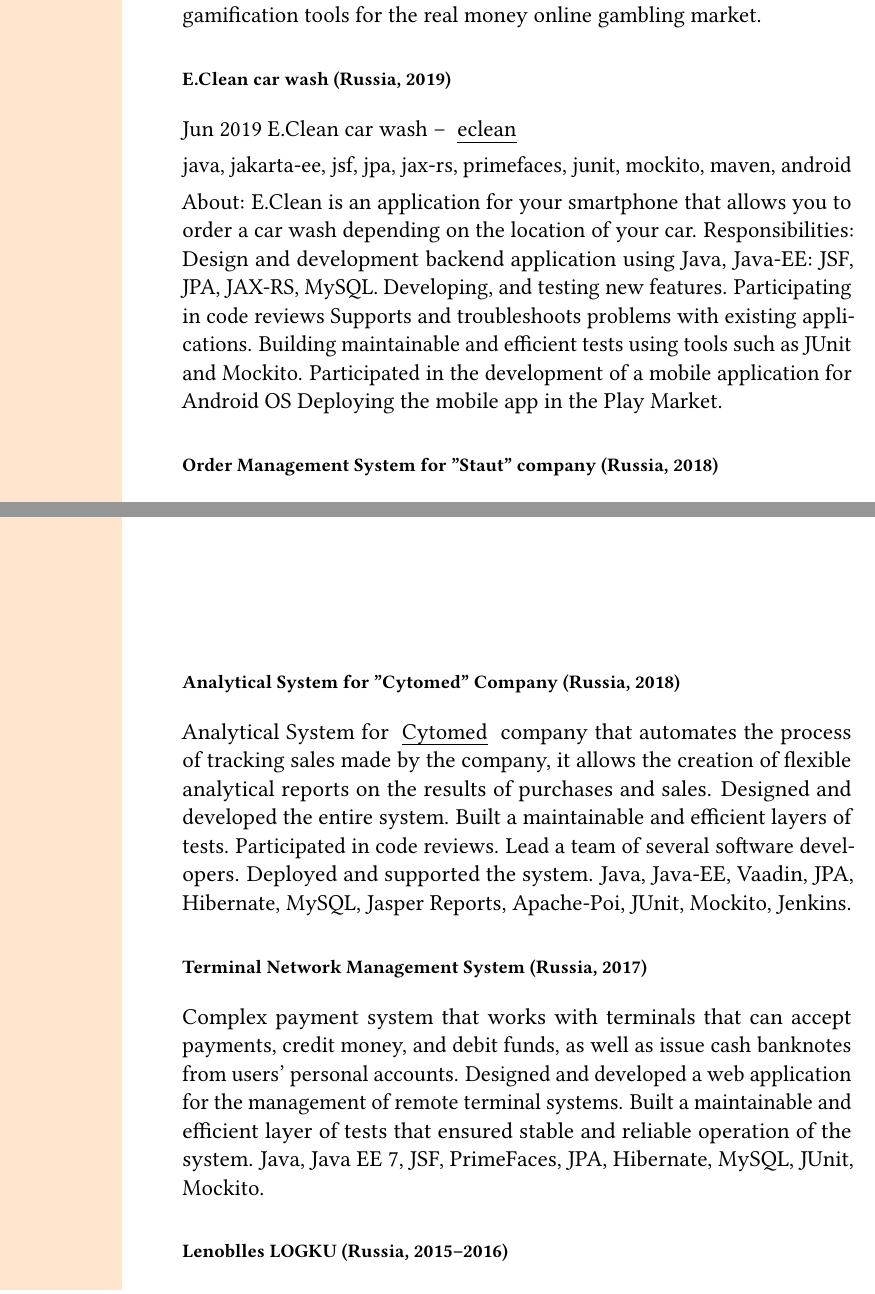
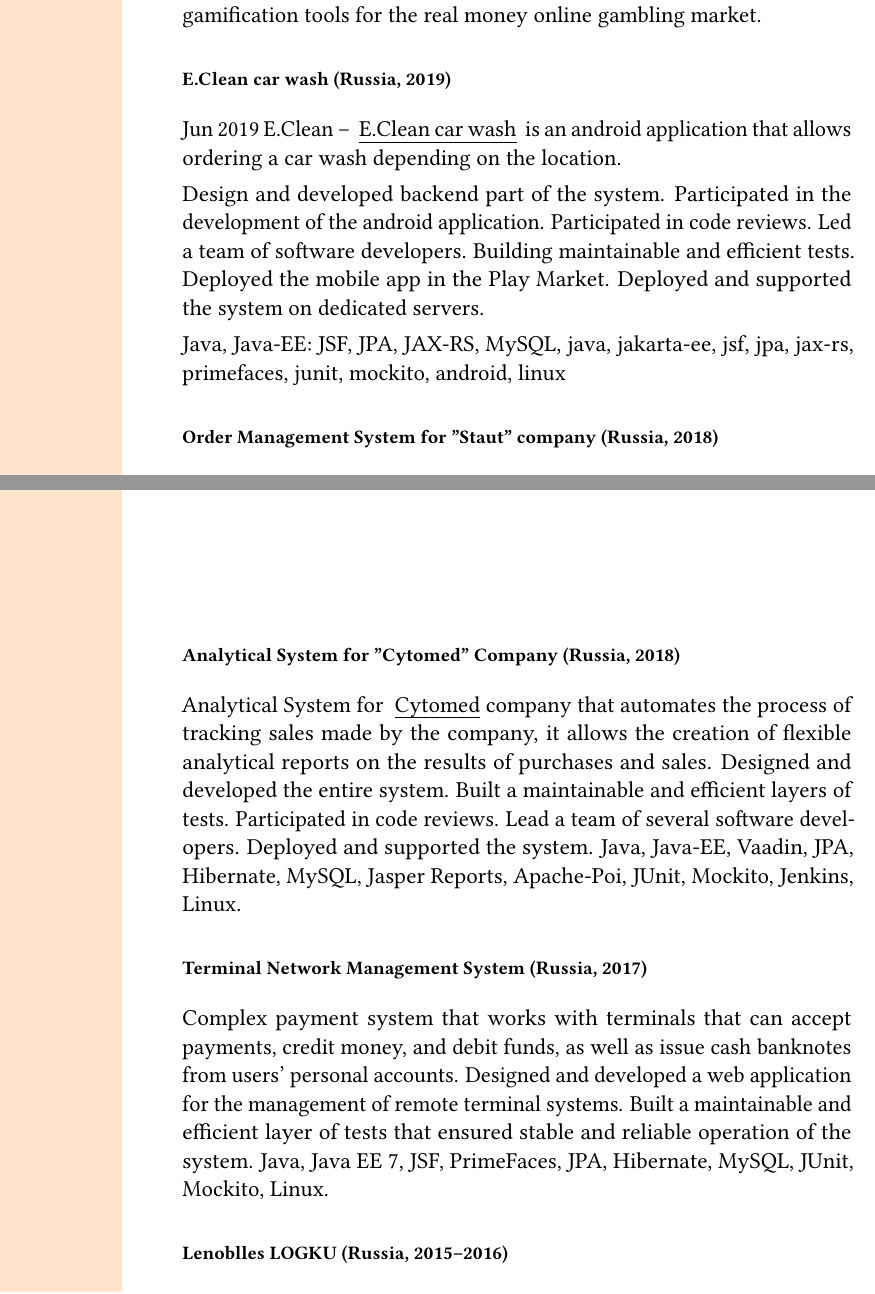
Before and after one commit to volodya-lombrozo/volodya.lombrozo.github.io, a LaTeX CV (_cv/cv-long.tex): two parts of pages 3 and 4 of 5, joined at a grey line, cut so that both start at the same text. Compiled offline with pdfLaTeX.

Commit message:
chore: fixed grammar in several cv points

```diff
--- a/_cv/cv-long.tex
+++ b/_cv/cv-long.tex
@@ -86,16 +86,21 @@
     gambling market.
 
     \subsubsection*{E.Clean car wash (Russia, 2019)}
-    Jun 2019 E.Clean car wash – \href{https://play.google.com/store/apps/details?id=com.altinntech.eclean}{eclean}
+    Jun 2019 E.Clean –
+    \href{https://play.google.com/store/apps/details?id=com.altinntech.eclean}{E.Clean car wash} is an android
+    application that allows ordering a car wash depending on the location.
 
-    java, jakarta‐ee, jsf, jpa, jax‐rs, primefaces, junit, mockito, maven, android
+    Design and developed backend part of the system.
+    Participated in the development of the android application.
+    Participated in code reviews.
+    Led a team of software developers.
+    Building maintainable and efficient tests.
+    Deployed the mobile app in the Play Market.
+    Deployed and supported the system on dedicated servers.
 
-    About: E.Clean is an application for your smartphone that allows you to order a car wash depending on the location
-    of your car.
-    Responsibilities: Design and development backend application using Java, Java‐EE: JSF, JPA, JAX‐RS, MySQL.
-    Developing, and testing new features. Participating in code reviews Supports and troubleshoots problems with
-    existing applications. Building maintainable and efficient tests using tools such as JUnit and Mockito.
-    Participated in the development of a mobile application for Android OS Deploying the mobile app in the Play Market.
+    Java, Java‐EE: JSF, JPA, JAX‐RS, MySQL, java, jakarta‐ee, jsf, jpa, jax‐rs, primefaces, junit, mockito,
+    android, linux
+
 
     \subsubsection*{Order Management System for "Staut" company (Russia, 2018)}
 
@@ -111,13 +116,13 @@
 
     \subsubsection*{Analytical System for "Cytomed" Company (Russia, 2018)}
-    Analytical System for \href{https://cytomed.ru/en/}{Cytomed} company that automates the process of tracking sales
+    Analytical System for \href{https://cytomed.ru/en/}{Cytomed}company that automates the process of tracking sales
     made by the company, it allows the creation of flexible analytical reports on the results of purchases and sales.
     Designed and developed the entire system.
     Built a maintainable and efficient layers of tests.
     Participated in code reviews.
     Lead a team of several software developers.
     Deployed and supported the system.
-    Java, Java‐EE, Vaadin, JPA, Hibernate, MySQL, Jasper Reports, Apache-Poi, JUnit, Mockito, Jenkins.
+    Java, Java‐EE, Vaadin, JPA, Hibernate, MySQL, Jasper Reports, Apache-Poi, JUnit, Mockito, Jenkins, Linux.
 
     \subsubsection*{Terminal Network Management System (Russia, 2017)}
 
@@ -125,7 +130,7 @@
     as well as issue cash banknotes from users' personal accounts.
     Designed and developed a web application for the management of remote terminal systems.
     Built a maintainable and efficient layer of tests that ensured stable and reliable operation of the system.
-    Java, Java EE 7, JSF, PrimeFaces, JPA, Hibernate, MySQL, JUnit, Mockito.
+    Java, Java EE 7, JSF, PrimeFaces, JPA, Hibernate, MySQL, JUnit, Mockito, Linux.
 
     \subsubsection*{Lenoblles LOGKU (Russia, 2015--2016)}
     Jan 2016 – \href{https://play.google.com/store/apps/details?id=com.altinntech.oopt_lo}{Lenoblles LOGKU}
```
Also changed, not shown: _cv/cv-long.tex (2 more changed lines).
